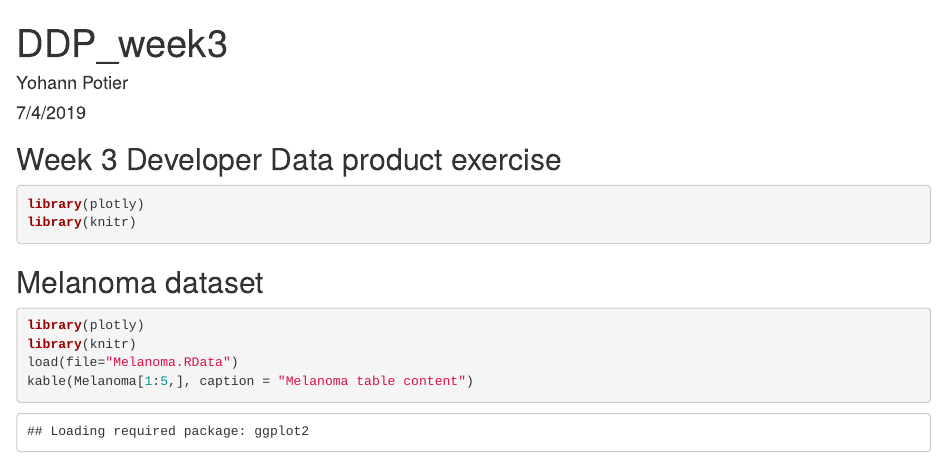
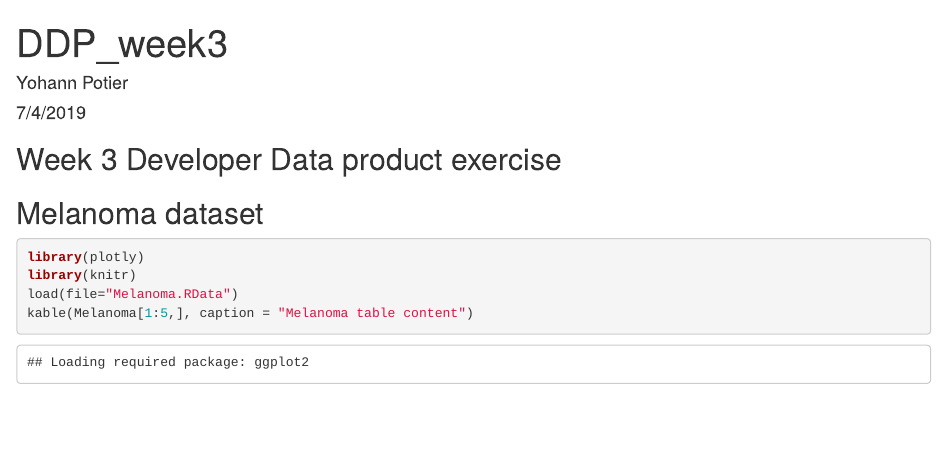
Before and after one commit to ypotier/Developing-Data-Products, an R Markdown document (DDP_week3.Rmd): the page in a window 1100 px wide, from its top. Rendered offline with R 4.5, knitr and Pandoc, with nearby package versions; some code elsewhere in the file could not run offline.

Commit message:
Cleanup Melanoma published page

````diff
--- a/DDP_week3.Rmd
+++ b/DDP_week3.Rmd
@@ -15,11 +15,6 @@ output: html_document
 
 ```{r setup, include=FALSE}
 knitr::opts_chunk$set(echo = TRUE)
-```
-
-```r
-library(plotly)
-library(knitr)
 ```
 
 ## Melanoma dataset
````
